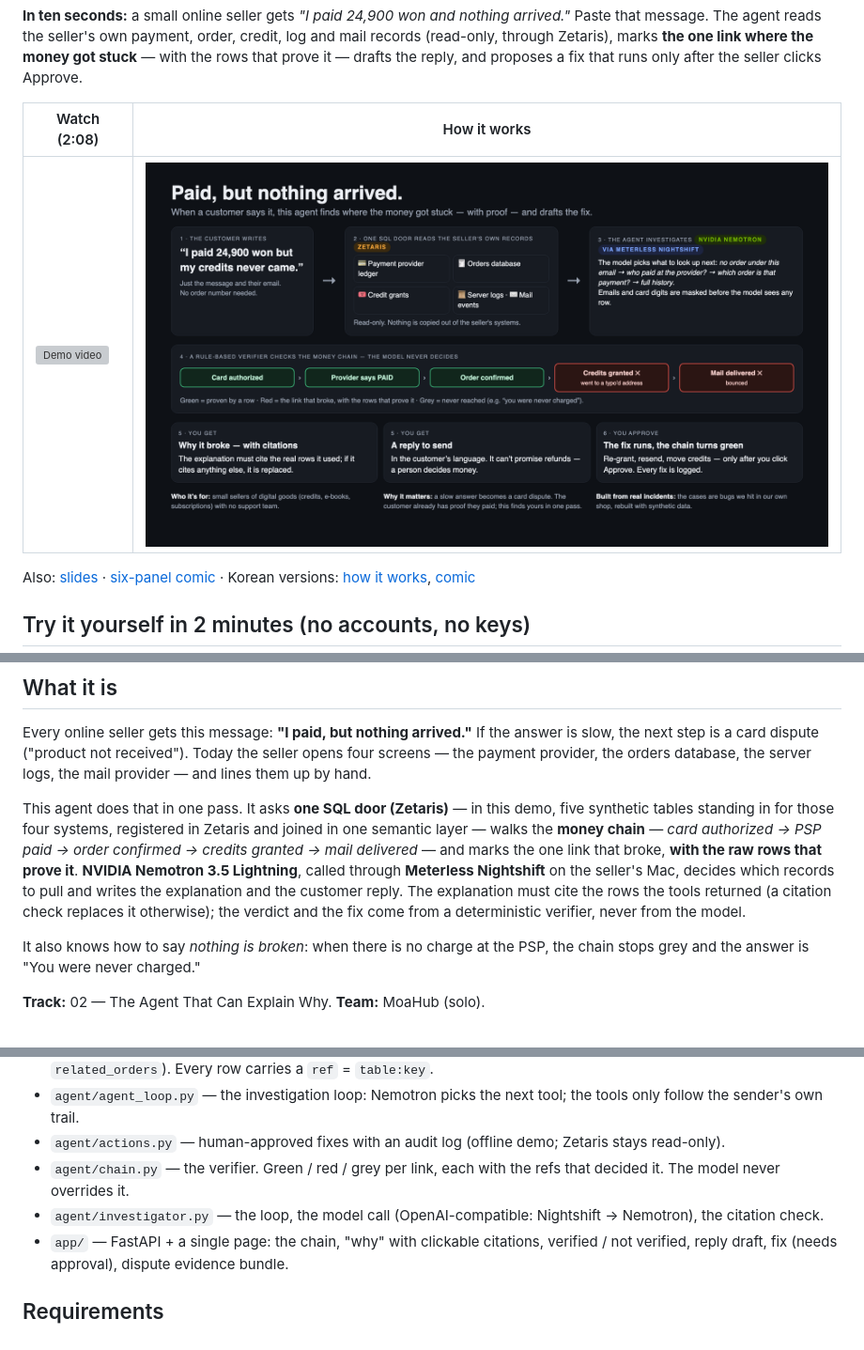
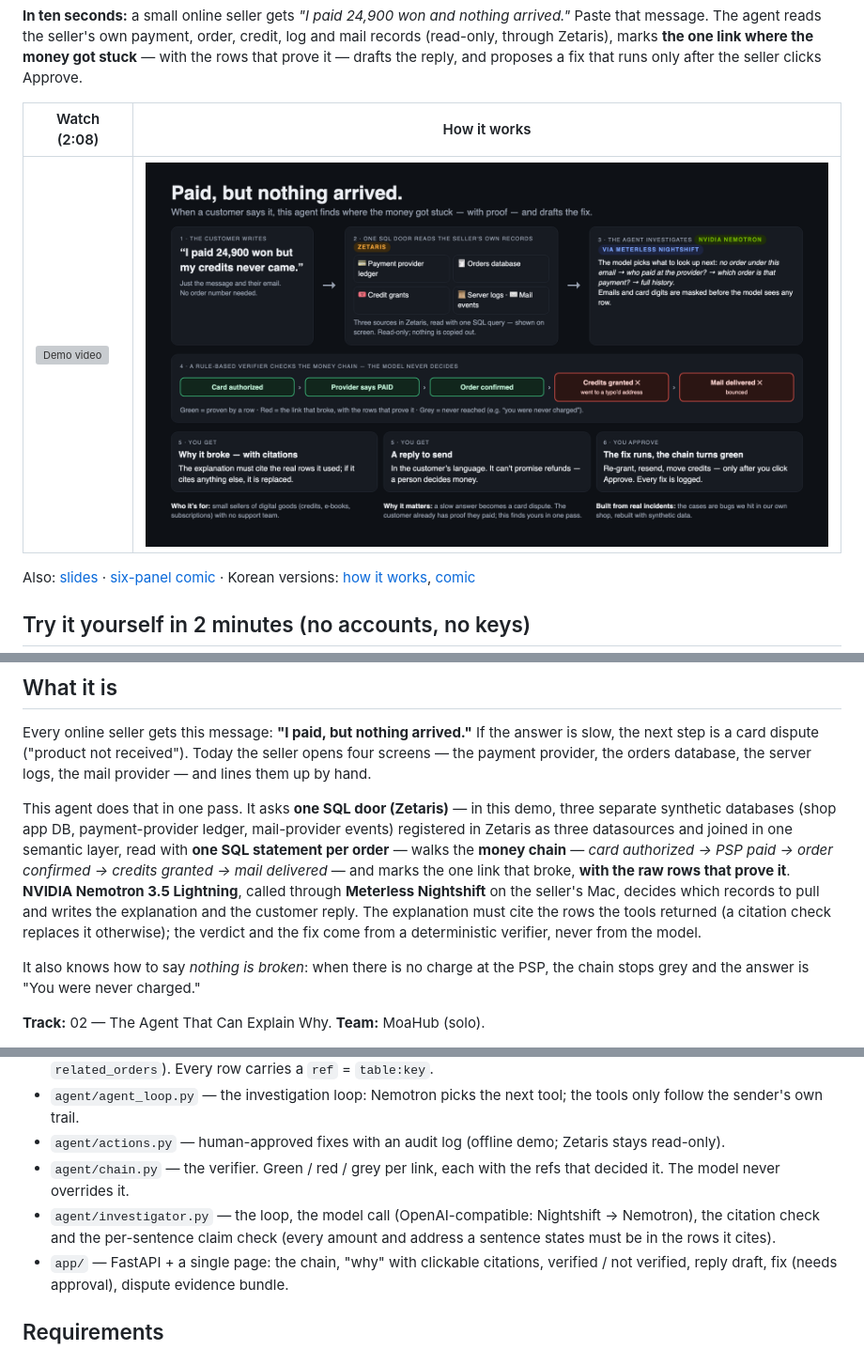
Before and after one commit to jejuolledev/paid-but-nothing-arrived, a Markdown page: README.md, 3 parts joined by grey strips. Shown at 94% size. Rendered like a GitHub page; pictures changed too: docs/how-it-works.png; grey boxes are pictures that could not be loaded.

```diff
--- a/README.md
+++ b/README.md
@@ -30,7 +30,7 @@ Without a model connected, explanations and replies come from the verifier's tem
 ## What it is
 Every online seller gets this message: **"I paid, but nothing arrived."** If the answer is slow, the next step is a card dispute ("product not received"). Today the seller opens four screens — the payment provider, the orders database, the server logs, the mail provider — and lines them up by hand.
 
-This agent does that in one pass. It asks **one SQL door (Zetaris)** — in this demo, five synthetic tables standing in for those four systems, registered in Zetaris and joined in one semantic layer — walks the **money chain** — *card authorized → PSP paid → order confirmed → credits granted → mail delivered* — and marks the one link that broke, **with the raw rows that prove it**. **NVIDIA Nemotron 3.5 Lightning**, called through **Meterless Nightshift** on the seller's Mac, decides which records to pull and writes the explanation and the customer reply. The explanation must cite the rows the tools returned (a citation check replaces it otherwise); the verdict and the fix come from a deterministic verifier, never from the model.
+This agent does that in one pass. It asks **one SQL door (Zetaris)** — in this demo, three separate synthetic databases (shop app DB, payment-provider ledger, mail-provider events) registered in Zetaris as three datasources and joined in one semantic layer, read with **one SQL statement per order** — walks the **money chain** — *card authorized → PSP paid → order confirmed → credits granted → mail delivered* — and marks the one link that broke, **with the raw rows that prove it**. **NVIDIA Nemotron 3.5 Lightning**, called through **Meterless Nightshift** on the seller's Mac, decides which records to pull and writes the explanation and the customer reply. The explanation must cite the rows the tools returned (a citation check replaces it otherwise); the verdict and the fix come from a deterministic verifier, never from the model.
 
 It also knows how to say *nothing is broken*: when there is no charge at the PSP, the chain stops grey and the answer is "You were never charged."
 
@@ -49,7 +49,7 @@ customer message ──▶ find_orders ──▶ order_journey (one SQL door)
 - `agent/agent_loop.py` — the investigation loop: Nemotron picks the next tool; the tools only follow the sender's own trail.
 - `agent/actions.py` — human-approved fixes with an audit log (offline demo; Zetaris stays read-only).
 - `agent/chain.py` — the verifier. Green / red / grey per link, each with the refs that decided it. The model never overrides it.
-- `agent/investigator.py` — the loop, the model call (OpenAI-compatible: Nightshift → Nemotron), the citation check.
+- `agent/investigator.py` — the loop, the model call (OpenAI-compatible: Nightshift → Nemotron), the citation check and the per-sentence claim check (every amount and address a sentence states must be in the rows it cites).
 - `app/` — FastAPI + a single page: the chain, "why" with clickable citations, verified / not verified, reply draft, fix (needs approval), dispute evidence bundle.
 
 ## Requirements
```
Also changed, not shown: other parts of README.md (+2 -2 lines), docs/slides.md (+11 -3 lines), docs/sponsor-tech.md (+11 -1 lines), docs/demo/zetaris_ui/30_journey_query_in_zetaris.png (added), docs/demo/zetaris_ui/31_three_datasources.png (added), docs/how-it-works_ko.png, 13 other files.
